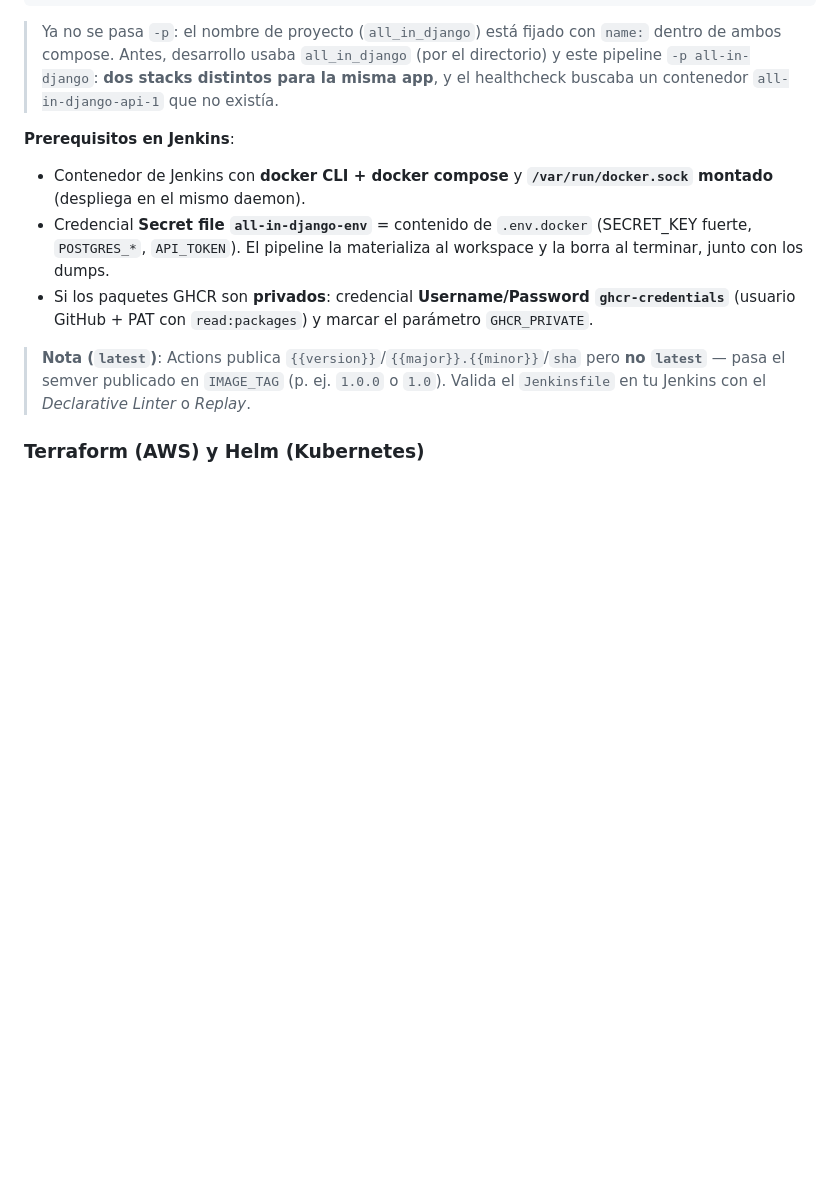
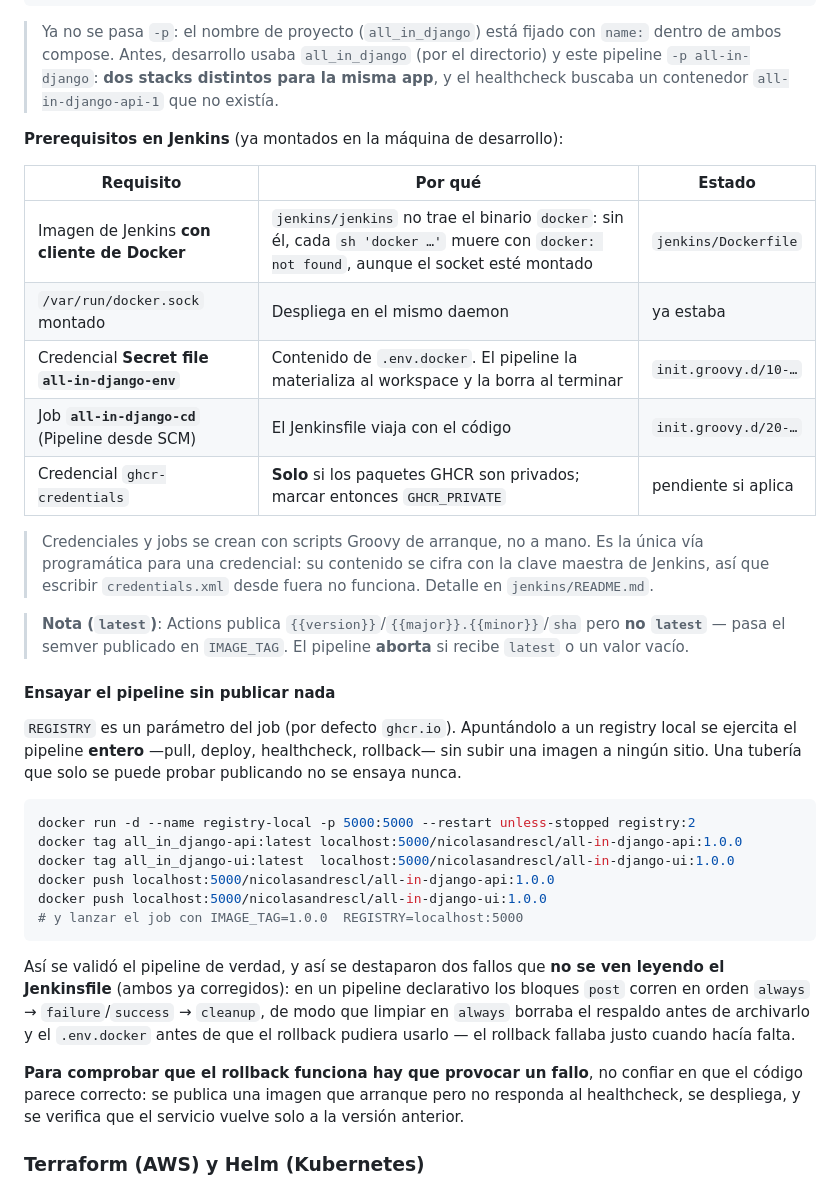
Before and after one commit to NicolasAndresCL/All_in_Django, a Markdown page: README.md, the part around the change. Drawn GitHub-style; blank space fills up the shorter version.

Commit message:
docs: documentar el CD verificado y como ensayarlo sin publicar
- Prerequisitos de Jenkins en tabla, con el que faltaba y no era evidente: la
  imagen oficial no trae cliente de Docker, asi que el socket montado no basta.
- Como se crean credencial y job (scripts Groovy de arranque) y por que no se
  pueden crear escribiendo credentials.xml: el contenido va cifrado con la clave
  maestra de Jenkins.
- Seccion nueva para ensayar el pipeline contra un registry local, que es como se
  valido de verdad: una tuberia que solo se puede probar publicando no se ensaya
  nunca.
- El orden de los bloques post (always -> failure/success -> cleanup) y los dos
  fallos que provoco limpiar en `always`.
- Que para dar por bueno un rollback hay que provocar un fallo, no confiar en que
  el codigo parezca correcto.

````diff
--- a/README.md
+++ b/README.md
@@ -197,18 +197,51 @@ IMAGE_TAG=1.0.0 docker compose --env-file .env.docker -f docker-compose.deploy.y
 > `-p all-in-django`: **dos stacks distintos para la misma app**, y el healthcheck buscaba un
 > contenedor `all-in-django-api-1` que no existía.
 
-**Prerequisitos en Jenkins**:
-- Contenedor de Jenkins con **docker CLI + docker compose** y **`/var/run/docker.sock` montado**
-  (despliega en el mismo daemon).
-- Credencial **Secret file `all-in-django-env`** = contenido de `.env.docker` (SECRET_KEY fuerte,
-  `POSTGRES_*`, `API_TOKEN`). El pipeline la materializa al workspace y la borra al terminar,
-  junto con los dumps.
-- Si los paquetes GHCR son **privados**: credencial **Username/Password `ghcr-credentials`**
-  (usuario GitHub + PAT con `read:packages`) y marcar el parámetro `GHCR_PRIVATE`.
+**Prerequisitos en Jenkins** (ya montados en la máquina de desarrollo):
+
+| Requisito | Por qué | Estado |
+|---|---|---|
+| Imagen de Jenkins **con cliente de Docker** | `jenkins/jenkins` no trae el binario `docker`: sin él, cada `sh 'docker …'` muere con `docker: not found`, aunque el socket esté montado | `jenkins/Dockerfile` |
+| `/var/run/docker.sock` montado | Despliega en el mismo daemon | ya estaba |
+| Credencial **Secret file `all-in-django-env`** | Contenido de `.env.docker`. El pipeline la materializa al workspace y la borra al terminar | `init.groovy.d/10-…` |
+| Job **`all-in-django-cd`** (Pipeline desde SCM) | El Jenkinsfile viaja con el código | `init.groovy.d/20-…` |
+| Credencial `ghcr-credentials` | **Solo** si los paquetes GHCR son privados; marcar entonces `GHCR_PRIVATE` | pendiente si aplica |
+
+> Credenciales y jobs se crean con scripts Groovy de arranque, no a mano. Es la única
+> vía programática para una credencial: su contenido se cifra con la clave maestra de
+> Jenkins, así que escribir `credentials.xml` desde fuera no funciona. Detalle en
+> `jenkins/README.md`.
 
 > **Nota (`latest`)**: Actions publica `{{version}}`/`{{major}}.{{minor}}`/`sha` pero **no
-> `latest`** — pasa el semver publicado en `IMAGE_TAG` (p. ej. `1.0.0` o `1.0`). Valida el
-> `Jenkinsfile` en tu Jenkins con el *Declarative Linter* o *Replay*.
+> `latest`** — pasa el semver publicado en `IMAGE_TAG`. El pipeline **aborta** si recibe
+> `latest` o un valor vacío.
+
+#### Ensayar el pipeline sin publicar nada
+
+`REGISTRY` es un parámetro del job (por defecto `ghcr.io`). Apuntándolo a un registry
+local se ejercita el pipeline **entero** —pull, deploy, healthcheck, rollback— sin
+subir una imagen a ningún sitio. Una tubería que solo se puede probar publicando no se
+ensaya nunca.
+
+```bash
+docker run -d --name registry-local -p 5000:5000 --restart unless-stopped registry:2
+docker tag all_in_django-api:latest localhost:5000/nicolasandrescl/all-in-django-api:1.0.0
+docker tag all_in_django-ui:latest  localhost:5000/nicolasandrescl/all-in-django-ui:1.0.0
+docker push localhost:5000/nicolasandrescl/all-in-django-api:1.0.0
+docker push localhost:5000/nicolasandrescl/all-in-django-ui:1.0.0
+# y lanzar el job con IMAGE_TAG=1.0.0  REGISTRY=localhost:5000
+```
+
+Así se validó el pipeline de verdad, y así se destaparon dos fallos que **no se ven
+leyendo el Jenkinsfile** (ambos ya corregidos): en un pipeline declarativo los bloques
+`post` corren en orden `always` → `failure`/`success` → `cleanup`, de modo que limpiar
+en `always` borraba el respaldo antes de archivarlo y el `.env.docker` antes de que el
+rollback pudiera usarlo — el rollback fallaba justo cuando hacía falta.
+
+**Para comprobar que el rollback funciona hay que provocar un fallo**, no confiar en
+que el código parece correcto: se publica una imagen que arranque pero no responda al
+healthcheck, se despliega, y se verifica que el servicio vuelve solo a la versión
+anterior.
 
 ### Terraform (AWS) y Helm (Kubernetes)
 
````
